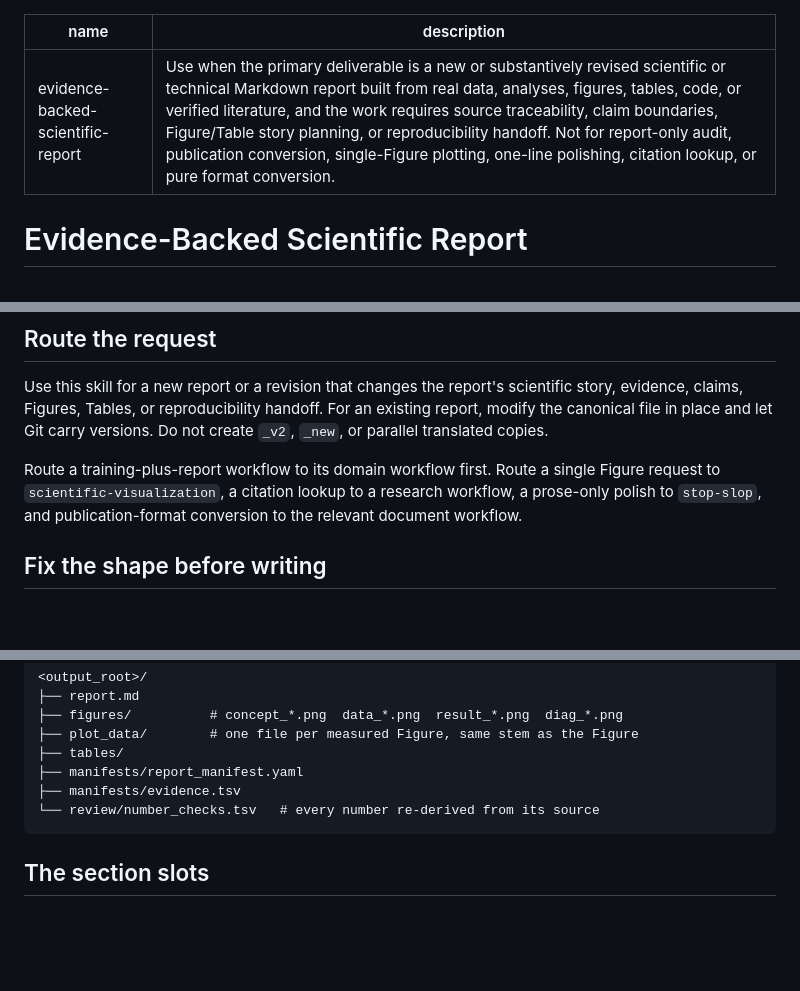
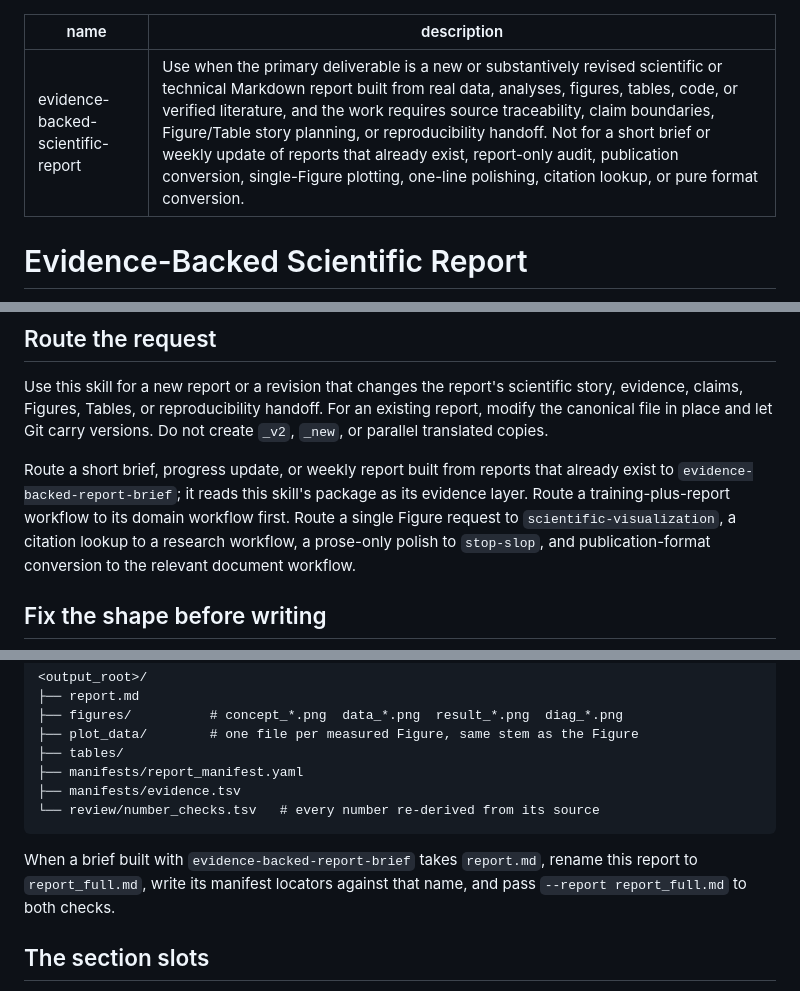
Before and after one commit to Kang-chen/Agent-skills, a Markdown page: evidence-backed-scientific-report/SKILL.md, 3 parts joined by grey strips. Drawn GitHub-style; blank space fills up the shorter version.

Commit message:
docs: route short briefs to evidence-backed-report-brief
Send briefs and weekly updates of existing reports to the new skill, and
say how to name and validate the full report when a brief takes
report.md.

````diff
--- a/evidence-backed-scientific-report/SKILL.md
+++ b/evidence-backed-scientific-report/SKILL.md
@@ -1,6 +1,6 @@
 ---
 name: evidence-backed-scientific-report
-description: Use when the primary deliverable is a new or substantively revised scientific or technical Markdown report built from real data, analyses, figures, tables, code, or verified literature, and the work requires source traceability, claim boundaries, Figure/Table story planning, or reproducibility handoff. Not for report-only audit, publication conversion, single-Figure plotting, one-line polishing, citation lookup, or pure format conversion.
+description: Use when the primary deliverable is a new or substantively revised scientific or technical Markdown report built from real data, analyses, figures, tables, code, or verified literature, and the work requires source traceability, claim boundaries, Figure/Table story planning, or reproducibility handoff. Not for a short brief or weekly update of reports that already exist, report-only audit, publication conversion, single-Figure plotting, one-line polishing, citation lookup, or pure format conversion.
 ---
 
 # Evidence-Backed Scientific Report
@@ -43,8 +43,11 @@ scientific story, evidence, claims, Figures, Tables, or reproducibility handoff.
 For an existing report, modify the canonical file in place and let Git carry
 versions. Do not create `_v2`, `_new`, or parallel translated copies.
 
-Route a training-plus-report workflow to its domain workflow first. Route a
-single Figure request to `scientific-visualization`, a citation lookup to a
+Route a short brief, progress update, or weekly report built from reports that
+already exist to `evidence-backed-report-brief`; it reads this skill's package
+as its evidence layer. Route a training-plus-report workflow to its domain
+workflow first. Route a single Figure request to `scientific-visualization`,
+a citation lookup to a
 research workflow, a prose-only polish to `stop-slop`, and publication-format
 conversion to the relevant document workflow.
 
@@ -77,6 +80,10 @@ Package layout:
 ├── manifests/evidence.tsv
 └── review/number_checks.tsv   # every number re-derived from its source
 ```
+
+When a brief built with `evidence-backed-report-brief` takes `report.md`, rename
+this report to `report_full.md`, write its manifest locators against that name,
+and pass `--report report_full.md` to both checks.
 
 ## The section slots
 
````
